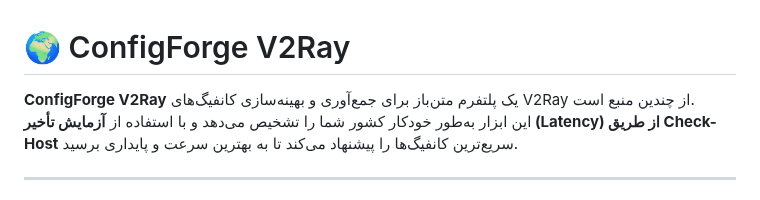
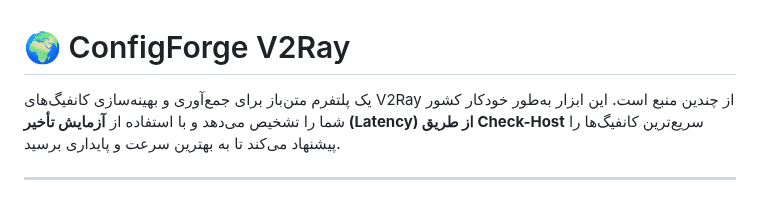
Before and after one commit to samiranow/Emergent, a Markdown page: README_FA.md, the part around the change. Rendered like a GitHub page.

```diff
--- a/README_FA.md
+++ b/README_FA.md
@@ -1,6 +1,6 @@
 # 🌍 ConfigForge V2Ray
 
-**ConfigForge V2Ray** یک پلتفرم متن‌باز برای جمع‌آوری و بهینه‌سازی کانفیگ‌های V2Ray از چندین منبع است.
+یک پلتفرم متن‌باز برای جمع‌آوری و بهینه‌سازی کانفیگ‌های V2Ray از چندین منبع است.
 این ابزار به‌طور خودکار کشور شما را تشخیص می‌دهد و با استفاده از **آزمایش تأخیر (Latency) از طریق Check-Host** سریع‌ترین کانفیگ‌ها را پیشنهاد می‌کند تا به بهترین سرعت و پایداری برسید.
 
 ---
```
